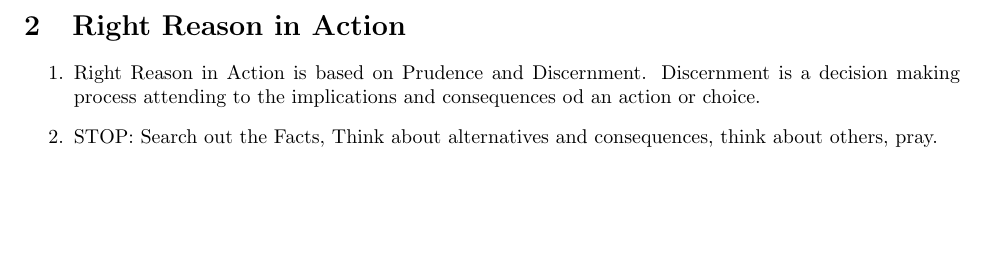
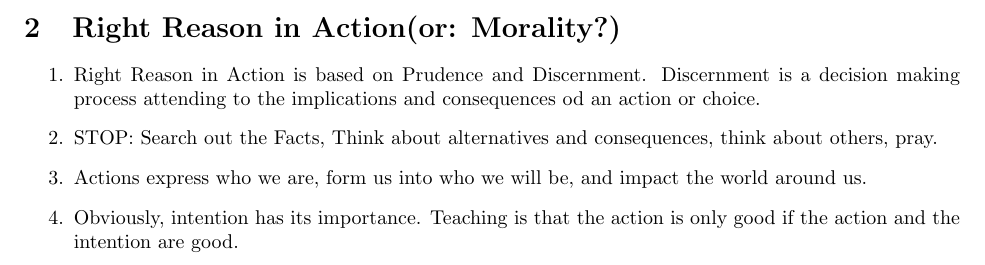
Before and after one commit to haumea11/notes, a LaTeX document (latex/Theo/q3.tex): part of page 2 of 2, cut so that both start at the same text, the shorter picture padded with empty space. Compiled offline with pdfLaTeX.

Commit message:
Theology Notes Added

```diff
--- a/latex/Theo/q3.tex
+++ b/latex/Theo/q3.tex
@@ -74,9 +74,16 @@
 \item There are 6 steps to living a moral life: be who you are, respect
   everyone, develop and share gifts, love God, love the self, love others.
 \end{enumerate}
-\section{Right Reason in Action}
+\section{Right Reason in Action(or: Morality?)}
 \begin{enumerate}
-  \item Right Reason in Action is based on Prudence and Discernment.  Discernment is a decision making process attending to the implications and consequences od an action or choice.
-  \item STOP: Search out the Facts, Think about alternatives and consequences, think about others, pray.
+  \item Right Reason in Action is based on Prudence and Discernment.
+	  Discernment is a decision making process attending to the implications
+	  and consequences od an action or choice.
+  \item STOP: Search out the Facts, Think about alternatives and consequences,
+	  think about others, pray.
+  \item Actions express who we are, form us into who we will be, and impact
+	  the world around us.
+  \item Obviously, intention has its importance.  Teaching is that the action
+	  is only good if the action and the intention are good.
 \end{enumerate}
 \end{document}
```
Also changed, not shown: 2 other files.
